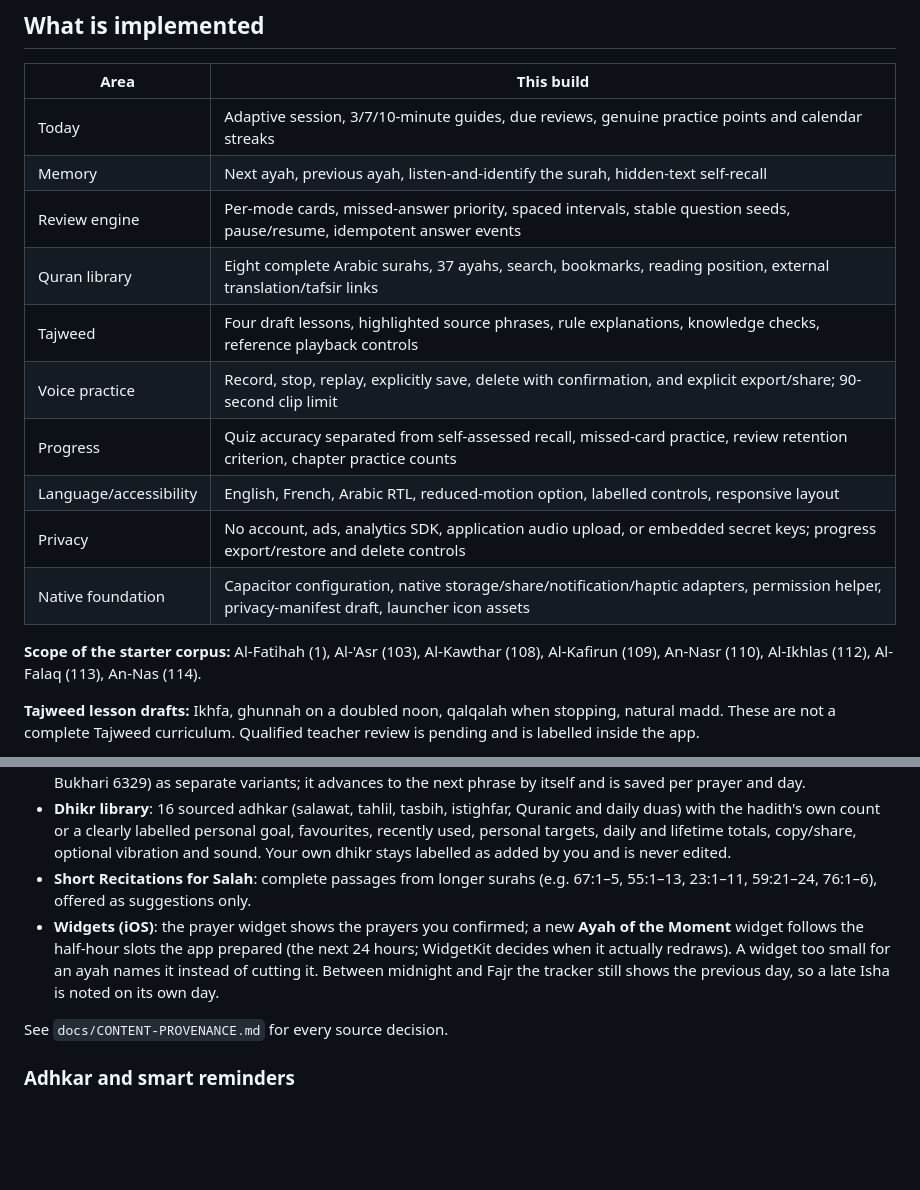
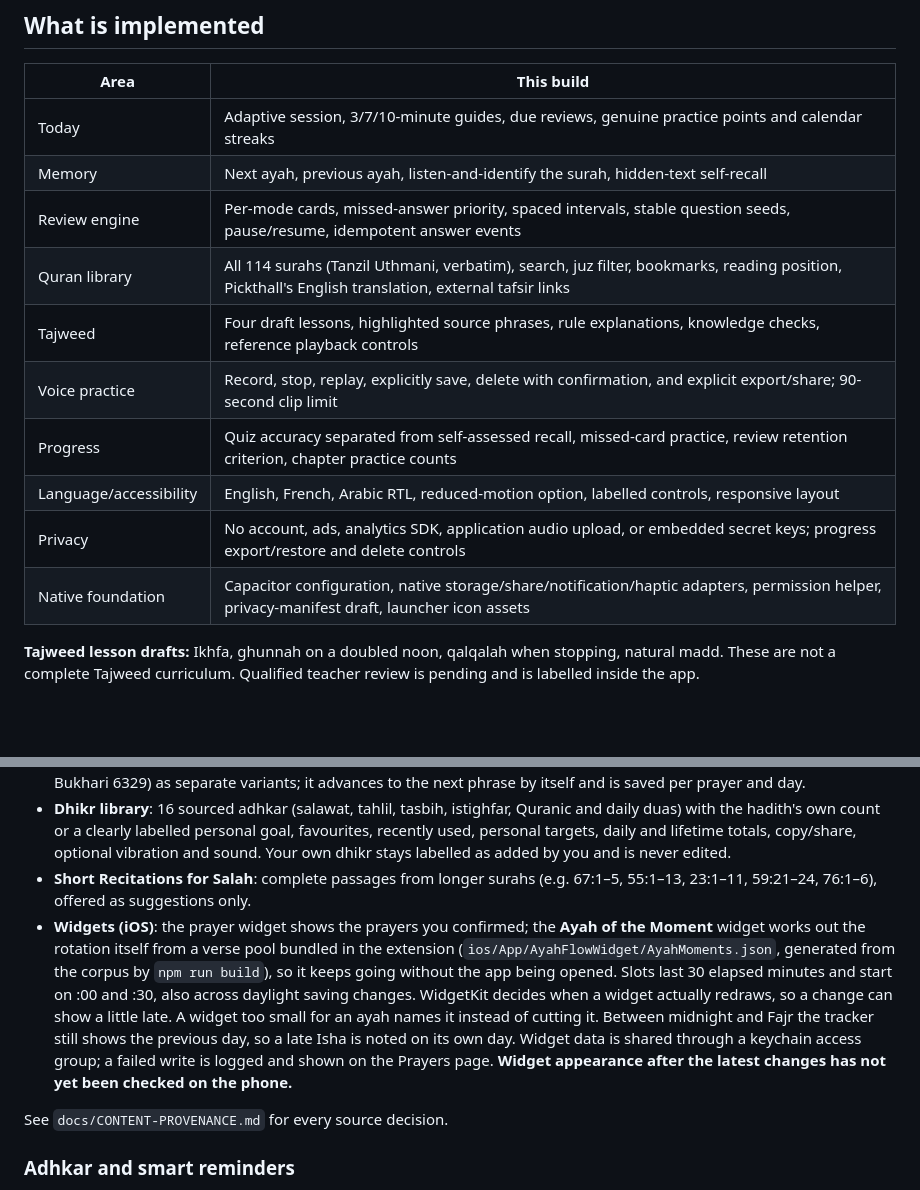
Before and after one commit to Abdallah-Tah/ayahflow, a Markdown page: README.md, 2 parts joined by grey strips. Drawn GitHub-style; blank space fills up the shorter version.

```diff
--- a/README.md
+++ b/README.md
@@ -30,15 +40,13 @@ Open `http://localhost:4173`. The precompiled `www/` folder is included. This ro
 | Today | Adaptive session, 3/7/10-minute guides, due reviews, genuine practice points and calendar streaks |
 | Memory | Next ayah, previous ayah, listen-and-identify the surah, hidden-text self-recall |
 | Review engine | Per-mode cards, missed-answer priority, spaced intervals, stable question seeds, pause/resume, idempotent answer events |
-| Quran library | Eight complete Arabic surahs, 37 ayahs, search, bookmarks, reading position, external translation/tafsir links |
+| Quran library | All 114 surahs (Tanzil Uthmani, verbatim), search, juz filter, bookmarks, reading position, Pickthall's English translation, external tafsir links |
 | Tajweed | Four draft lessons, highlighted source phrases, rule explanations, knowledge checks, reference playback controls |
 | Voice practice | Record, stop, replay, explicitly save, delete with confirmation, and explicit export/share; 90-second clip limit |
 | Progress | Quiz accuracy separated from self-assessed recall, missed-card practice, review retention criterion, chapter practice counts |
 | Language/accessibility | English, French, Arabic RTL, reduced-motion option, labelled controls, responsive layout |
 | Privacy | No account, ads, analytics SDK, application audio upload, or embedded secret keys; progress export/restore and delete controls |
 | Native foundation | Capacitor configuration, native storage/share/notification/haptic adapters, permission helper, privacy-manifest draft, launcher icon assets |
-
-**Scope of the starter corpus:** Al-Fatihah (1), Al-'Asr (103), Al-Kawthar (108), Al-Kafirun (109), An-Nasr (110), Al-Ikhlas (112), Al-Falaq (113), An-Nas (114).
 
 **Tajweed lesson drafts:** Ikhfa, ghunnah on a doubled noon, qalqalah when stopping, natural madd. These are not a complete Tajweed curriculum. Qualified teacher review is pending and is labelled inside the app.
 
@@ -57,7 +65,7 @@ Five tabs: **Home, Adhkar, Quran, Prayers, Progress.** Memorization practice, th
 - **Guided tasbih after each prayer**: 33·33·33 + the tahlil (Muslim 597), with 33·33·34 (Muslim 596) and 10·10·10 (al-Bukhari 6329) as separate variants; it advances to the next phrase by itself and is saved per prayer and day.
 - **Dhikr library**: 16 sourced adhkar (salawat, tahlil, tasbih, istighfar, Quranic and daily duas) with the hadith's own count or a clearly labelled personal goal, favourites, recently used, personal targets, daily and lifetime totals, copy/share, optional vibration and sound. Your own dhikr stays labelled as added by you and is never edited.
 - **Short Recitations for Salah**: complete passages from longer surahs (e.g. 67:1–5, 55:1–13, 23:1–11, 59:21–24, 76:1–6), offered as suggestions only.
-- **Widgets (iOS)**: the prayer widget shows the prayers you confirmed; a new **Ayah of the Moment** widget follows the half-hour slots the app prepared (the next 24 hours; WidgetKit decides when it actually redraws). A widget too small for an ayah names it instead of cutting it. Between midnight and Fajr the tracker still shows the previous day, so a late Isha is noted on its own day.
+- **Widgets (iOS)**: the prayer widget shows the prayers you confirmed; the **Ayah of the Moment** widget works out the rotation itself from a verse pool bundled in the extension (`ios/App/AyahFlowWidget/AyahMoments.json`, generated from the corpus by `npm run build`), so it keeps going without the app being opened. Slots last 30 elapsed minutes and start on :00 and :30, also across daylight saving changes. WidgetKit decides when a widget actually redraws, so a change can show a little late. A widget too small for an ayah names it instead of cutting it. Between midnight and Fajr the tracker still shows the previous day, so a late Isha is noted on its own day. Widget data is shared through a keychain access group; a failed write is logged and shown on the Prayers page. **Widget appearance after the latest changes has not yet been checked on the phone.**
 
 See `docs/CONTENT-PROVENANCE.md` for every source decision.
 
```
Also changed, not shown: other parts of README.md (+24 -11 lines), docs/RELEASE-CHECKLIST.md (+66 -19 lines).
